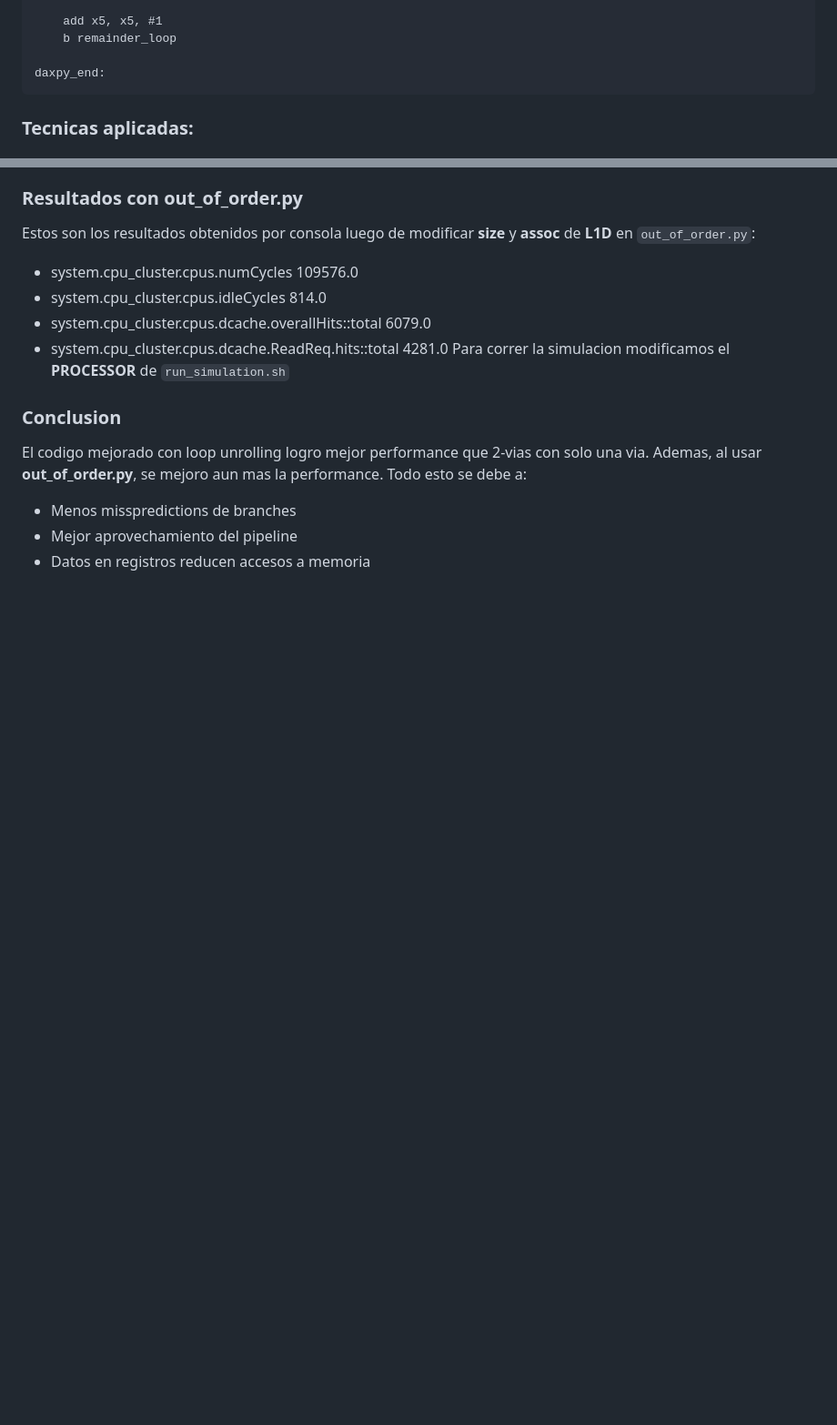
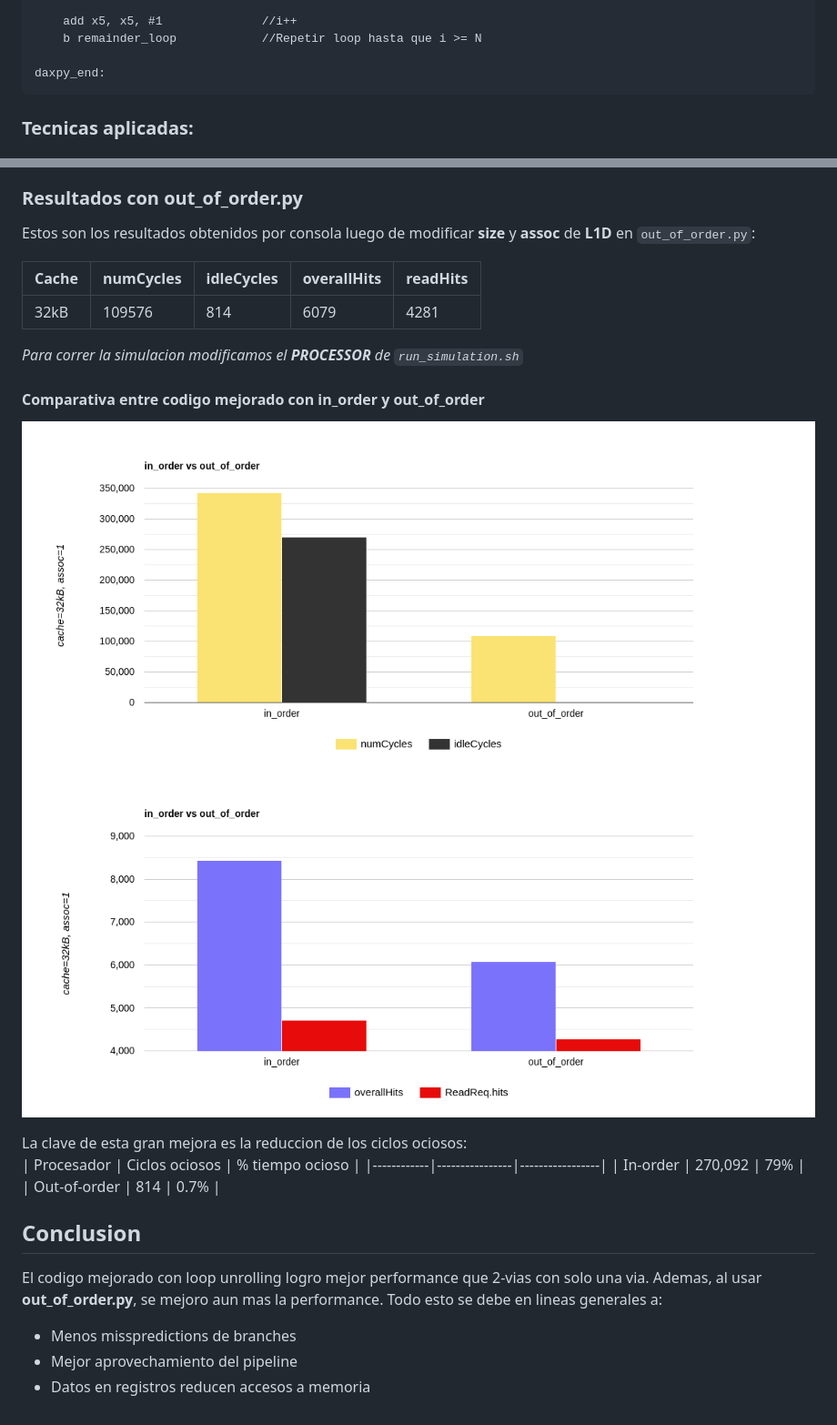
Before and after one commit to Chechito47/adc2025-lab2-g45, a Markdown page: Informe.md, 2 parts joined by grey strips. Shown at 91% size. Rendered like a GitHub page; pictures changed too: Imagenes/in-order_vs_out-of-order-1.png (added), Imagenes/in-order_vs_out-of-order-2.png (added); blank space fills up the shorter version.

Commit message:
Agrego imagenes

````diff
--- a/Informe.md
+++ b/Informe.md
@@ -185,6 +198,6 @@ remainder_loop:
 
-    add x5, x5, #1
-    b remainder_loop
+    add x5, x5, #1				//i++
+    b remainder_loop			//Repetir loop hasta que i >= N
 
 daxpy_end:
 ```
@@ -347,12 +363,22 @@ Evitamos tener que stallear.
 ### Resultados con out_of_order.py
 Estos son los resultados obtenidos por consola luego de modificar **size** y **assoc** de **L1D** en `out_of_order.py`:
-- system.cpu_cluster.cpus.numCycles                                      109576.0
-- system.cpu_cluster.cpus.idleCycles                                     814.0
-- system.cpu_cluster.cpus.dcache.overallHits::total                      6079.0
-- system.cpu_cluster.cpus.dcache.ReadReq.hits::total                     4281.0
-Para correr la simulacion modificamos el **PROCESSOR** de `run_simulation.sh`
-### Conclusion
-El codigo mejorado con loop unrolling logro mejor performance que 2-vias con solo una via. Ademas, al usar **out_of_order.py**, se mejoro aun mas la performance. Todo esto se debe a:
+
+| Cache | numCycles | idleCycles | overallHits | readHits |
+|---------------|--------|-------|------------|------|
+| 32kB | 109576 | 814 | 6079 | 4281 |
+
+*Para correr la simulacion modificamos el **PROCESSOR** de `run_simulation.sh`*
+#### Comparativa entre codigo mejorado con in_order y out_of_order
+![ScreenShot](Imagenes/in-order_vs_out-of-order-1.png)
+![ScreenShot](Imagenes/in-order_vs_out-of-order-2.png)
+
+La clave de esta gran mejora es la reduccion de los ciclos ociosos:
+| Procesador | Ciclos ociosos | % tiempo ocioso |
+|------------|----------------|-----------------|
+| In-order | 270,092 | 79% |
+| Out-of-order | 814 | 0.7% |
+## Conclusion
+El codigo mejorado con loop unrolling logro mejor performance que 2-vias con solo una via. Ademas, al usar **out_of_order.py**, se mejoro aun mas la performance. Todo esto se debe en lineas generales a:
 - Menos misspredictions de branches
 - Mejor aprovechamiento del pipeline
 - Datos en registros reducen accesos a memoria
````
Also changed, not shown: other parts of Informe.md (+81 -65 lines), Imagenes/cod-normal_vs_cod-mejorado-1.png (added), Imagenes/cod-normal_vs_cod-mejorado-2.png (added).
